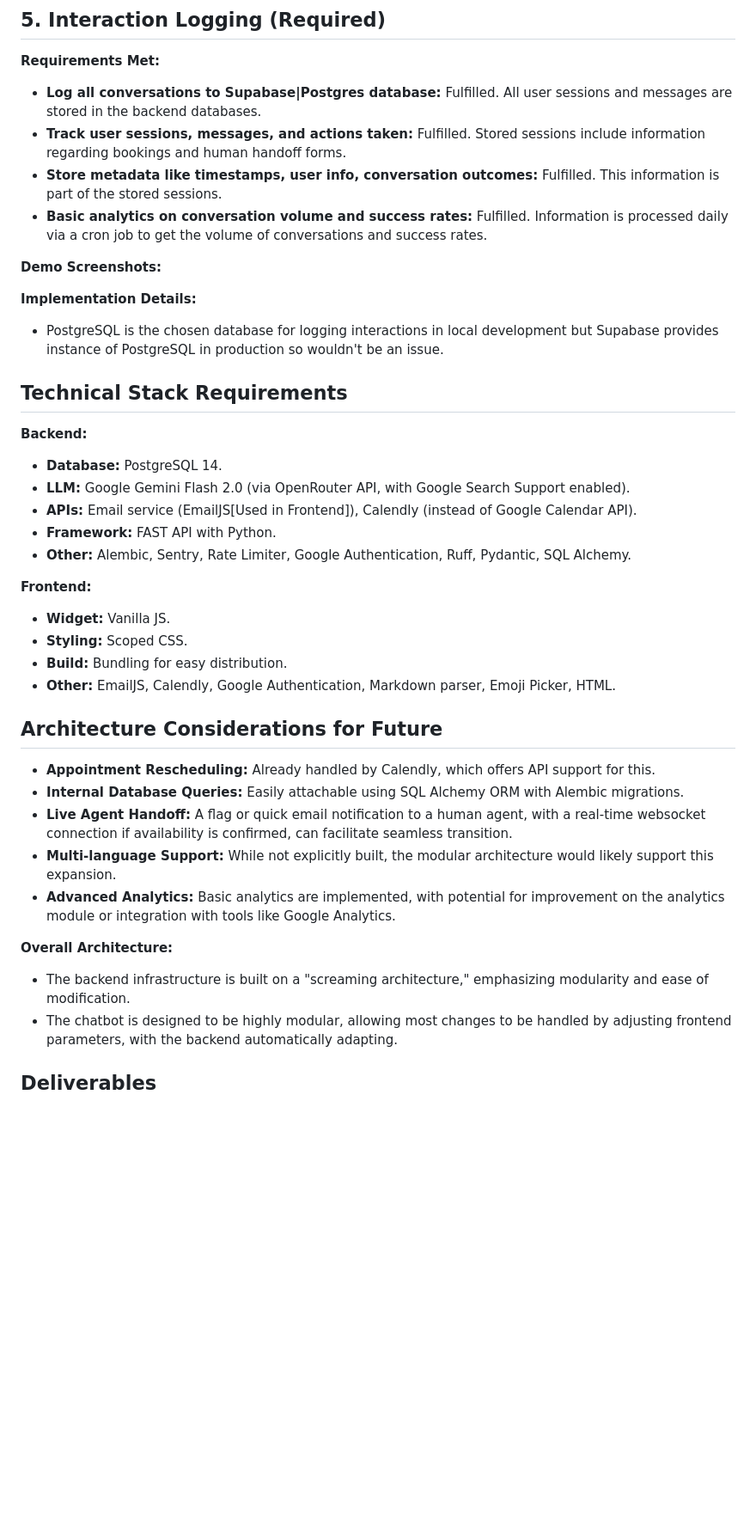
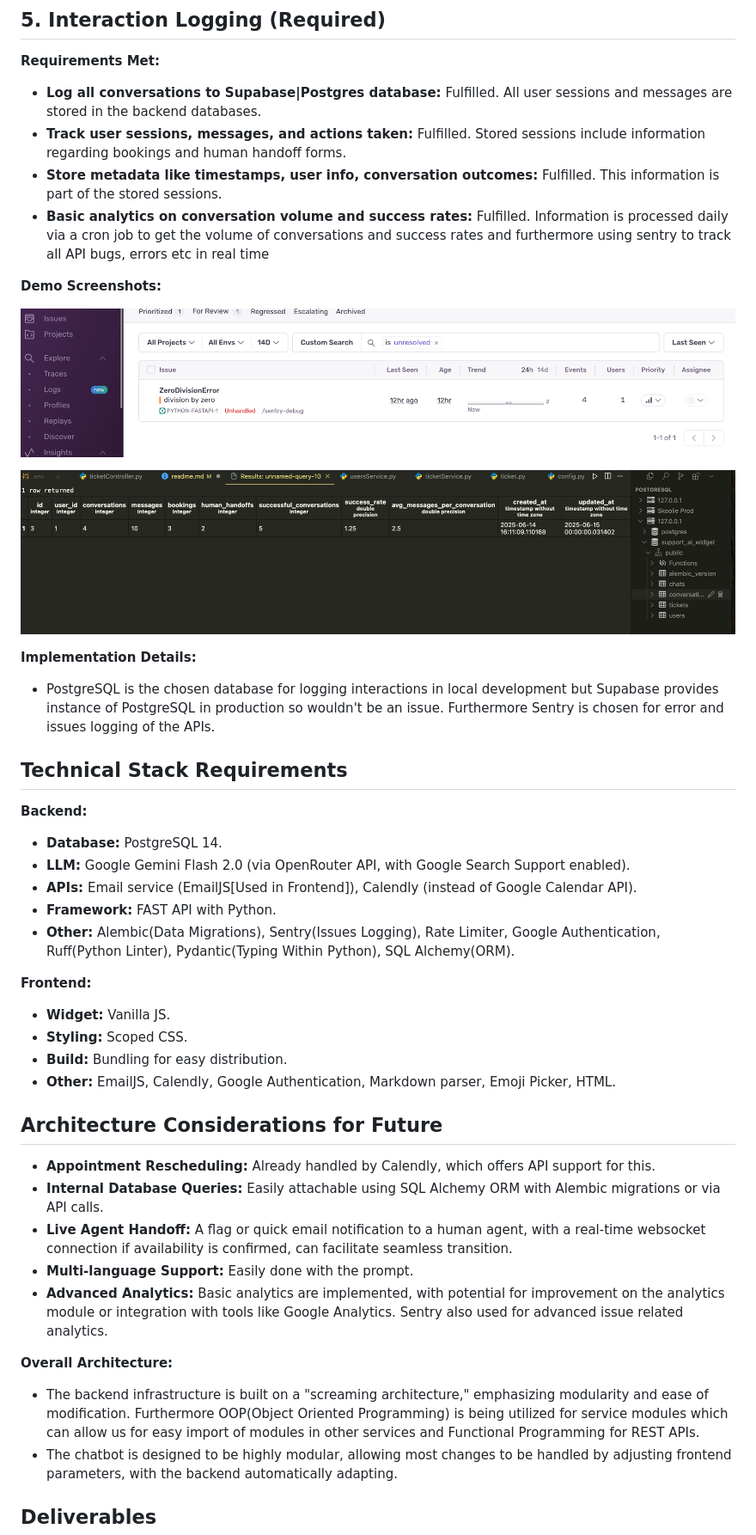
Before and after one commit to eqan/Embeddable-AI-Customer-Support-Widget, a Markdown page: readme.md, the part around the change printed below. Shown: that part at 86% size. Drawn GitHub-style; pictures changed too: image/readme/1749976763812.png (added), image/readme/1749976821435.png (added); blank space fills up the shorter version.

```diff
--- a/readme.md
+++ b/readme.md
@@ -126,13 +126,17 @@ This document details the completed work for the Embeddable AI Customer Support
 - **Log all conversations to Supabase|Postgres database:** Fulfilled. All user sessions and messages are stored in the backend databases.
 - **Track user sessions, messages, and actions taken:** Fulfilled. Stored sessions include information regarding bookings and human handoff forms.
 - **Store metadata like timestamps, user info, conversation outcomes:** Fulfilled. This information is part of the stored sessions.
-- **Basic analytics on conversation volume and success rates:** Fulfilled. Information is processed daily via a cron job to get the volume of conversations and success rates.
+- **Basic analytics on conversation volume and success rates:** Fulfilled. Information is processed daily via a cron job to get the volume of conversations and success rates and furthermore using sentry to track all API bugs, errors etc in real time
 
 **Demo Screenshots:**
 
+![1749976763812](image/readme/1749976763812.png)
+
+![1749976821435](image/readme/1749976821435.png)
+
 **Implementation Details:**
 
-- PostgreSQL is the chosen database for logging interactions in local development but Supabase provides instance of PostgreSQL in production so wouldn't be an issue.
+- PostgreSQL is the chosen database for logging interactions in local development but Supabase provides instance of PostgreSQL in production so wouldn't be an issue. Furthermore Sentry is chosen for error and issues logging of the APIs.
 
 ## Technical Stack Requirements
 
@@ -142,7 +146,7 @@ This document details the completed work for the Embeddable AI Customer Support
 - **LLM:** Google Gemini Flash 2.0 (via OpenRouter API, with Google Search Support enabled).
 - **APIs:** Email service (EmailJS[Used in Frontend]), Calendly (instead of Google Calendar API).
 - **Framework:** FAST API with Python.
-- **Other:** Alembic, Sentry, Rate Limiter, Google Authentication, Ruff, Pydantic, SQL Alchemy.
+- **Other:** Alembic(Data Migrations), Sentry(Issues Logging), Rate Limiter, Google Authentication, Ruff(Python Linter), Pydantic(Typing Within Python), SQL Alchemy(ORM).
 
 **Frontend:**
 
@@ -154,14 +158,14 @@ This document details the completed work for the Embeddable AI Customer Support
 ## Architecture Considerations for Future
 
 - **Appointment Rescheduling:** Already handled by Calendly, which offers API support for this.
-- **Internal Database Queries:** Easily attachable using SQL Alchemy ORM with Alembic migrations.
+- **Internal Database Queries:** Easily attachable using SQL Alchemy ORM with Alembic migrations or via API calls.
 - **Live Agent Handoff:** A flag or quick email notification to a human agent, with a real-time websocket connection if availability is confirmed, can facilitate seamless transition.
-- **Multi-language Support:** While not explicitly built, the modular architecture would likely support this expansion.
-- **Advanced Analytics:** Basic analytics are implemented, with potential for improvement on the analytics module or integration with tools like Google Analytics.
+- **Multi-language Support:** Easily done with the prompt.
+- **Advanced Analytics:** Basic analytics are implemented, with potential for improvement on the analytics module or integration with tools like Google Analytics. Sentry  also used for advanced issue related analytics.
 
 **Overall Architecture:**
 
-- The backend infrastructure is built on a "screaming architecture," emphasizing modularity and ease of modification.
+- The backend infrastructure is built on a "screaming architecture," emphasizing modularity and ease of modification. Furthermore OOP(Object Oriented Programming) is being utilized for service modules which can allow us for easy import of modules in other services and Functional Programming for REST APIs.
 - The chatbot is designed to be highly modular, allowing most changes to be handled by adjusting frontend parameters, with the backend automatically adapting.
 
 ## Deliverables
```
Also changed, not shown: other parts of readme.md (+8 -4 lines), image/readme/1749977650402.png (added), image/readme/1749977669087.png (added), image/readme/1749978348993.png (added), 4 other files.
